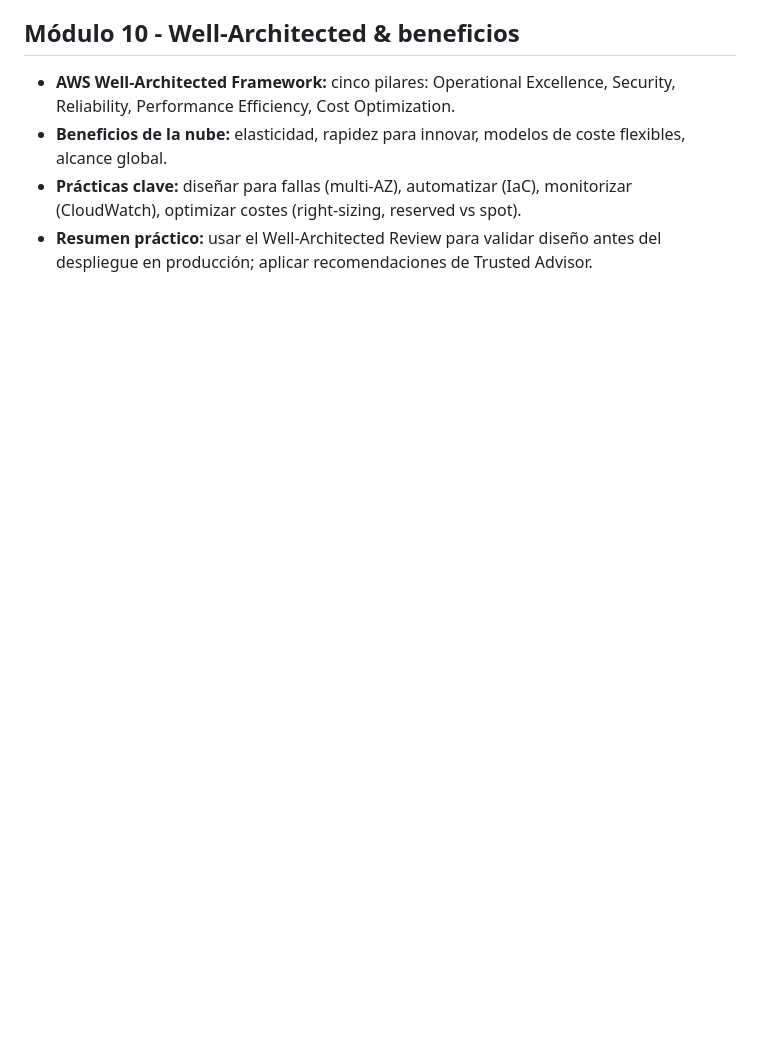
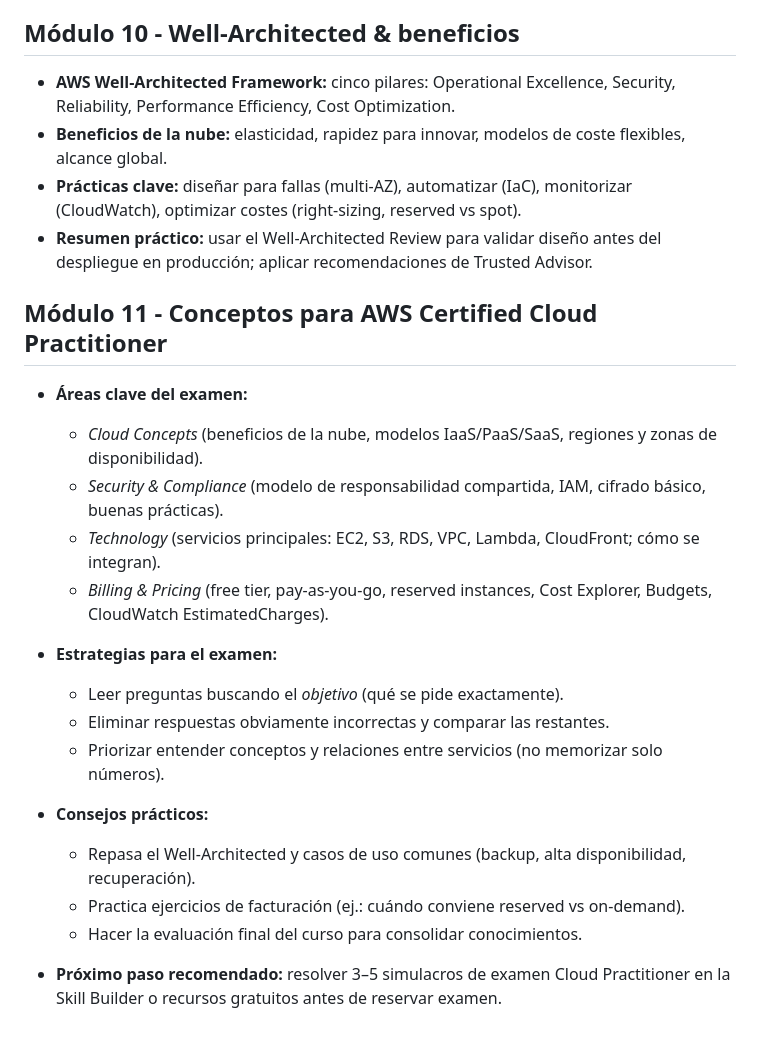
Before and after one commit to Jordan1518/Cloud-portfolio, a Markdown page: proyectoA/cloud_practitioner_notes.md, the part around the change. GitHub-like rendering; blank space fills up the shorter version.

Commit message:
docs: add notes M11 (Cloud Practitioner exam concepts)

```diff
--- a/proyectoA/cloud_practitioner_notes.md
+++ b/proyectoA/cloud_practitioner_notes.md
@@ -117,3 +117,23 @@ CloudWatch recoge métricas/alarms/logs; CloudTrail registra llamadas a la API (
 - **Beneficios de la nube:** elasticidad, rapidez para innovar, modelos de coste flexibles, alcance global.
 - **Prácticas clave:** diseñar para fallas (multi-AZ), automatizar (IaC), monitorizar (CloudWatch), optimizar costes (right-sizing, reserved vs spot).
 - **Resumen práctico:** usar el Well-Architected Review para validar diseño antes del despliegue en producción; aplicar recomendaciones de Trusted Advisor.
+
+## Módulo 11 - Conceptos para AWS Certified Cloud Practitioner
+
+- **Áreas clave del examen:**
+  - *Cloud Concepts* (beneficios de la nube, modelos IaaS/PaaS/SaaS, regiones y zonas de disponibilidad).
+  - *Security & Compliance* (modelo de responsabilidad compartida, IAM, cifrado básico, buenas prácticas).
+  - *Technology* (servicios principales: EC2, S3, RDS, VPC, Lambda, CloudFront; cómo se integran).
+  - *Billing & Pricing* (free tier, pay-as-you-go, reserved instances, Cost Explorer, Budgets, CloudWatch EstimatedCharges).
+
+- **Estrategias para el examen:**
+  - Leer preguntas buscando el *objetivo* (qué se pide exactamente).
+  - Eliminar respuestas obviamente incorrectas y comparar las restantes.
+  - Priorizar entender conceptos y relaciones entre servicios (no memorizar solo números).
+
+- **Consejos prácticos:**
+  - Repasa el Well-Architected y casos de uso comunes (backup, alta disponibilidad, recuperación).
+  - Practica ejercicios de facturación (ej.: cuándo conviene reserved vs on-demand).
+  - Hacer la evaluación final del curso para consolidar conocimientos.
+
+- **Próximo paso recomendado:** resolver 3–5 simulacros de examen Cloud Practitioner en la Skill Builder o recursos gratuitos antes de reservar examen.
```
